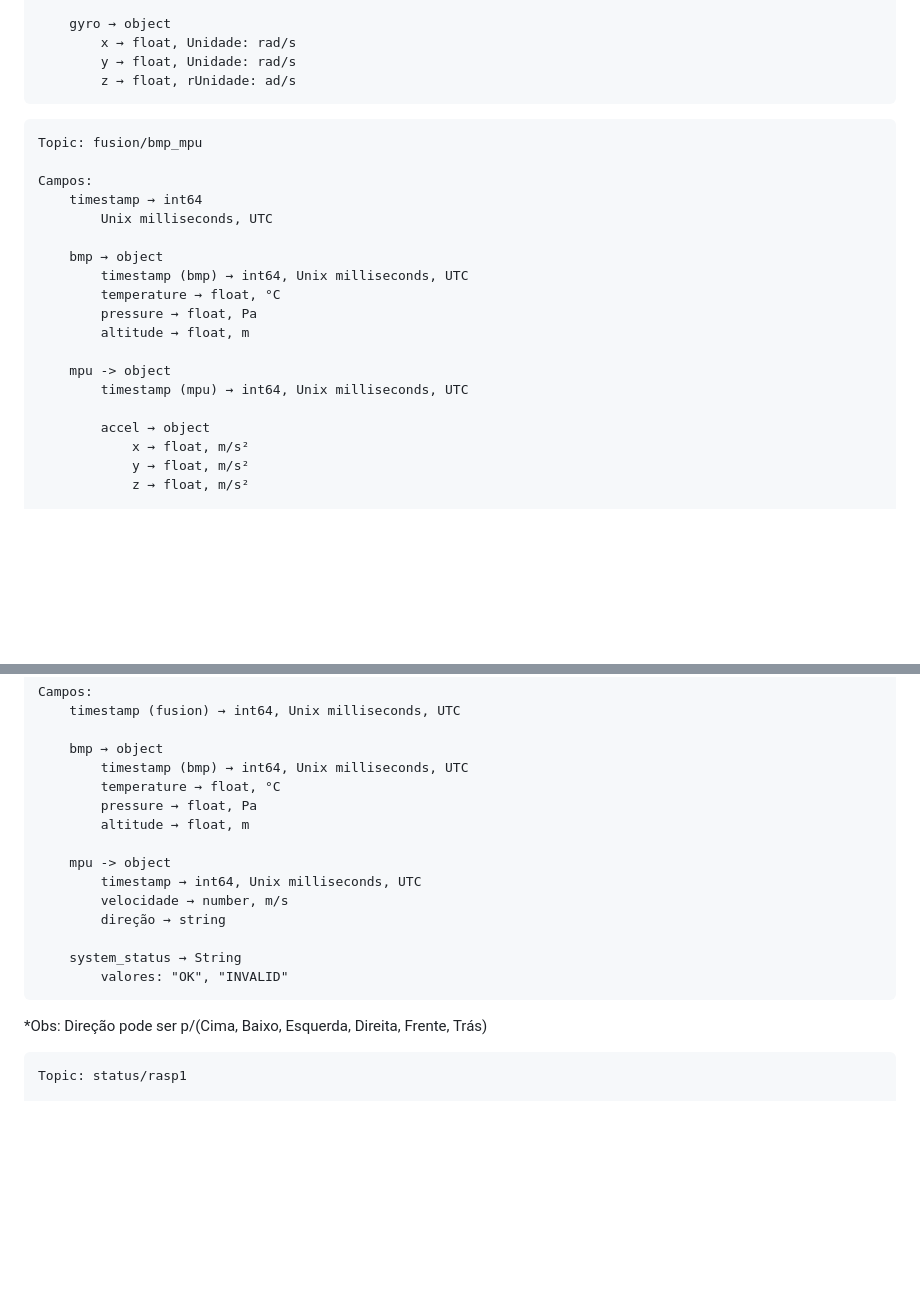
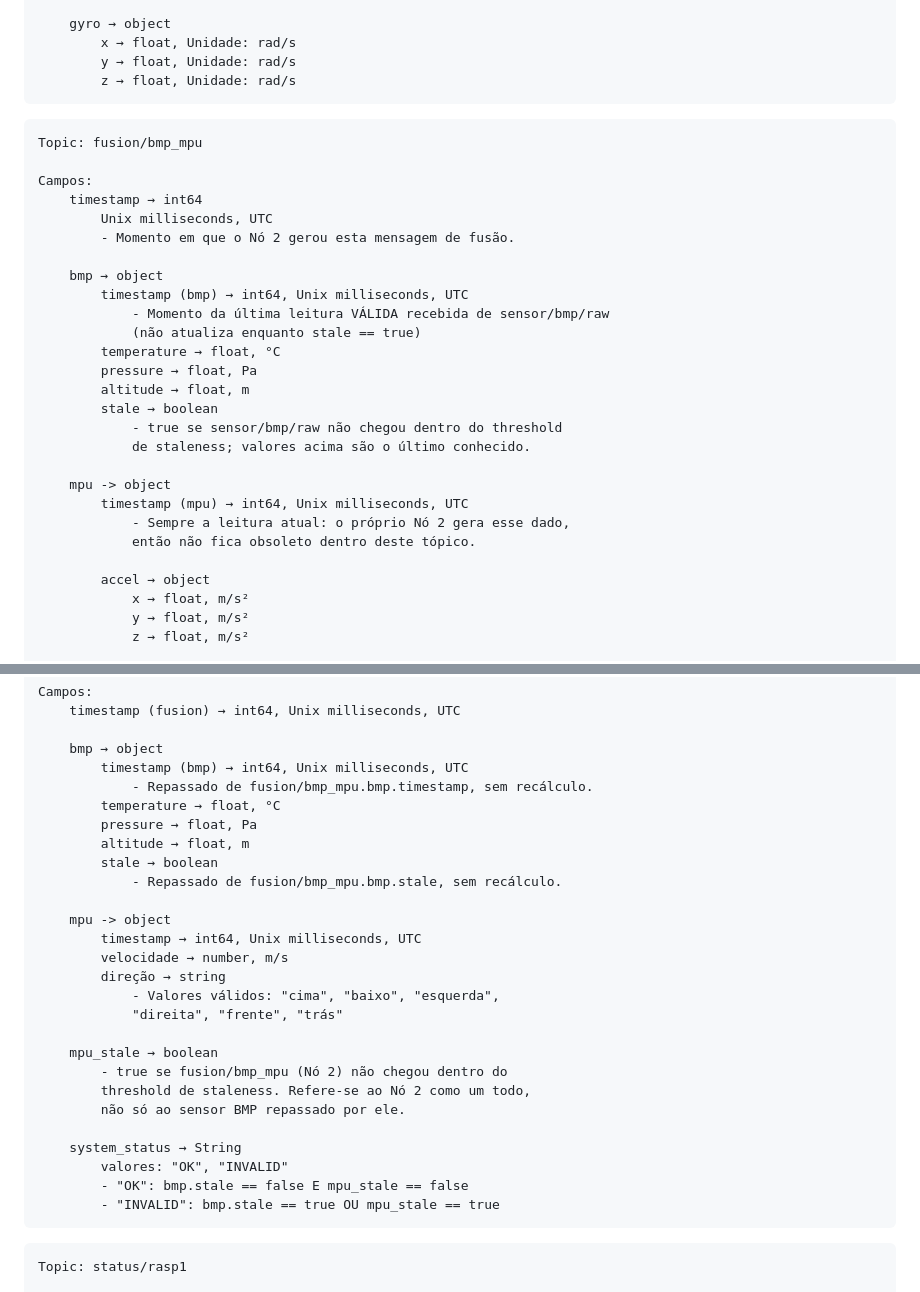
Before and after one commit to joy-rocha/TrioLink, a Markdown page: Schemas.md, 2 parts joined by grey strips. Rendered like a GitHub page; blank space fills up the shorter version.

````diff
--- a/Schemas.md
+++ b/Schemas.md
@@ -49,7 +69,7 @@ Campos:
 	gyro → object
 		x → float, Unidade: rad/s
 		y → float, Unidade: rad/s
-		z → float, rUnidade: ad/s
+		z → float, Unidade: rad/s
 ```
 
 ```
@@ -58,15 +78,23 @@ Topic: fusion/bmp_mpu
 Campos:
 	timestamp → int64
 	    Unix milliseconds, UTC
+	    - Momento em que o Nó 2 gerou esta mensagem de fusão.
 
 	bmp → object
 		timestamp (bmp) → int64, Unix milliseconds, UTC
+		    - Momento da última leitura VÁLIDA recebida de sensor/bmp/raw
+		    (não atualiza enquanto stale == true)
 	    temperature → float, °C
 	    pressure → float, Pa
 	    altitude → float, m
+	    stale → boolean
+	        - true se sensor/bmp/raw não chegou dentro do threshold
+	        de staleness; valores acima são o último conhecido.
 
 	mpu -> object
 		timestamp (mpu) → int64, Unix milliseconds, UTC
+		    - Sempre a leitura atual: o próprio Nó 2 gera esse dado,
+		    então não fica obsoleto dentro deste tópico.
 
 		accel → object
 			x → float, m/s²
@@ -88,19 +116,30 @@ Campos:
 
 	bmp → object
 		timestamp (bmp) → int64, Unix milliseconds, UTC
+		    - Repassado de fusion/bmp_mpu.bmp.timestamp, sem recálculo.
 	    temperature → float, °C
 	    pressure → float, Pa
 	    altitude → float, m
+	    stale → boolean
+	        - Repassado de fusion/bmp_mpu.bmp.stale, sem recálculo.
 
 	mpu -> object
 		timestamp → int64, Unix milliseconds, UTC
 		velocidade → number, m/s
 		direção → string
+		    - Valores válidos: "cima", "baixo", "esquerda",
+		    "direita", "frente", "trás"
+
+	mpu_stale → boolean
+	    - true se fusion/bmp_mpu (Nó 2) não chegou dentro do
+	    threshold de staleness. Refere-se ao Nó 2 como um todo,
+	    não só ao sensor BMP repassado por ele.
 
 	system_status → String
 		valores: "OK", "INVALID"
+		- "OK": bmp.stale == false E mpu_stale == false
+		- "INVALID": bmp.stale == true OU mpu_stale == true
 ```
-*Obs: Direção pode ser p/(Cima, Baixo, Esquerda, Direita, Frente, Trás)
 
 ```
 Topic: status/rasp1
````
Also changed, not shown: other parts of Schemas.md (+108 -36 lines).
